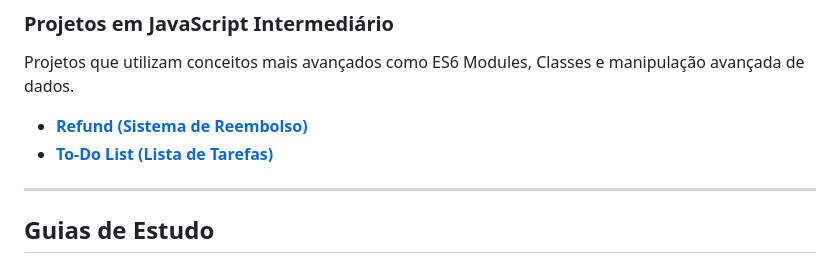
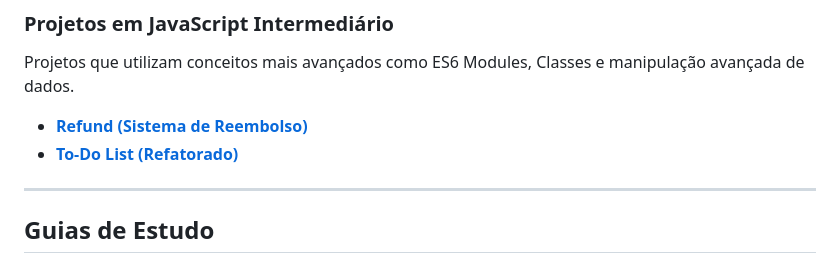
Before and after one commit to tayronroch/FullStack-JS-Notes, a Markdown page: README.md, the part around the change. Drawn GitHub-style.

Commit message:
somente para diferenciar o atualdo do antigo

```diff
--- a/README.md
+++ b/README.md
@@ -23,7 +23,7 @@ Aplicações práticas para exercitar a manipulação do DOM e a lógica de prog
 Projetos que utilizam conceitos mais avançados como ES6 Modules, Classes e manipulação avançada de dados.
 
 - **[Refund (Sistema de Reembolso)](./3%20-%20JavScript%20Intermediário/Refund/)**
-- **[To-Do List (Lista de Tarefas)](./3%20-%20JavScript%20Intermediário/TodoList/)**
+- **[To-Do List (Refatorado)](./3%20-%20JavScript%20Intermediário/TodoList/)**
 
 ---
 
```
